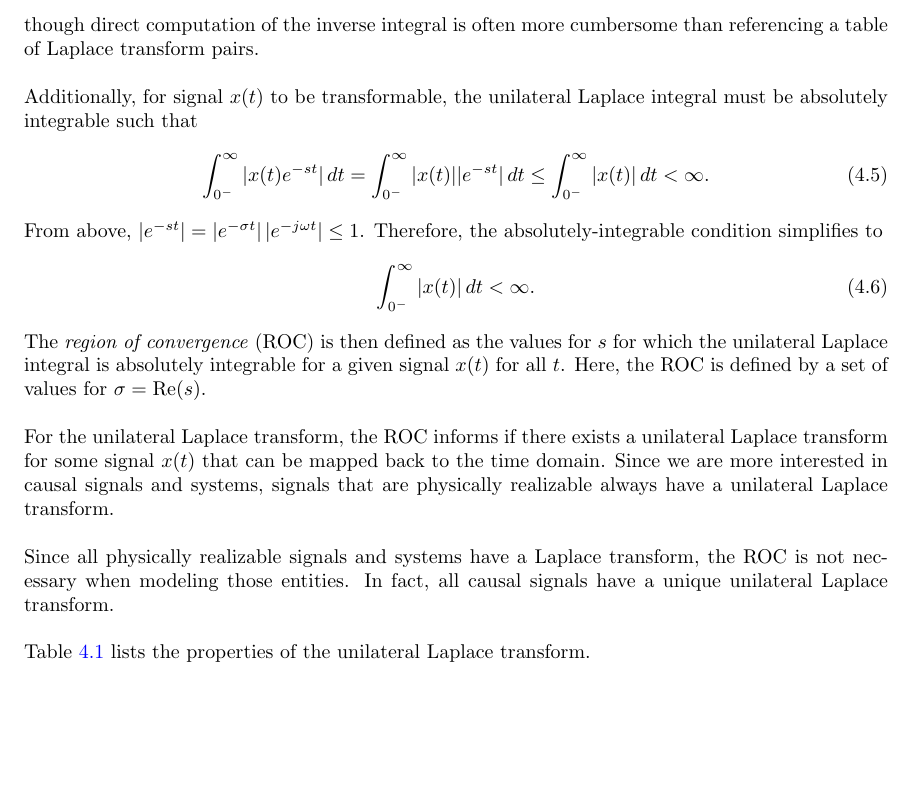
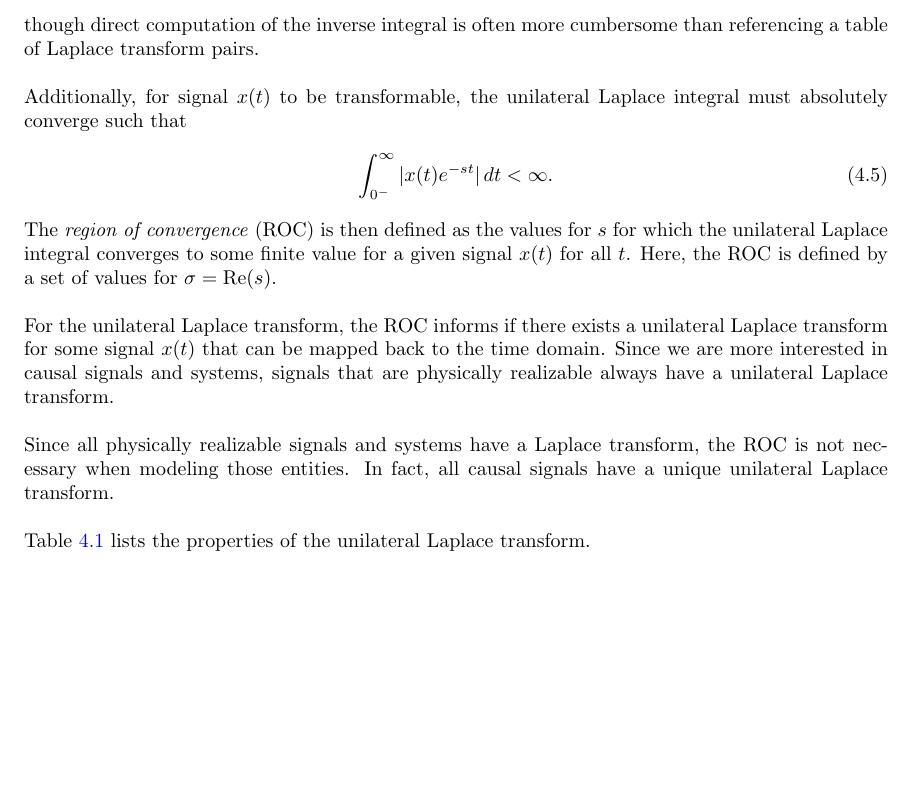
Before and after one commit to giaan-nguyen/latex-notes, a LaTeX document (signals-and-systems/Ch4/laplace.tex): part of page 2 of 30, cut so that both start at the same text, the shorter picture padded with empty space. Compiled offline with pdfLaTeX.

Commit message:
Add files via upload

```diff
--- a/signals-and-systems/Ch4/laplace.tex
+++ b/signals-and-systems/Ch4/laplace.tex
@@ -75,15 +75,11 @@ Because of this relationship, there exists an \emph{inverse Laplace transform} d
 \end{align}
 though direct computation of the inverse integral is often more cumbersome than referencing a table of Laplace transform pairs.
 \\ \\
-Additionally, for signal $x(t)$ to be transformable, the unilateral Laplace integral must be absolutely integrable such that
-\begin{align}
-    \int_{0^-}^{\infty} |x(t) e^{-st}| \,dt = \int_{0^-}^{\infty} |x(t)| |e^{-st}| \,dt \leq \int_{0^-}^{\infty} |x(t)| \,dt < \infty.
-\end{align}
-From above, $|e^{-st}|=|e^{-\sigma t}|\,|e^{-j\omega t}|\leq 1$. Therefore, the absolutely-integrable condition simplifies to
-\begin{align}
-    \int_{0^-}^{\infty} |x(t)| \,dt < \infty.
-\end{align}
-The \emph{region of convergence} (ROC) is then defined as the values for $s$ for which the unilateral Laplace integral is absolutely integrable
+Additionally, for signal $x(t)$ to be transformable, the unilateral Laplace integral must absolutely converge such that
+\begin{align}
+    \int_{0^-}^{\infty} |x(t) e^{-st}| \,dt < \infty.
+\end{align}
+The \emph{region of convergence} (ROC) is then defined as the values for $s$ for which the unilateral Laplace integral converges to some finite value
 for a given signal $x(t)$ for all $t$. Here, the ROC is defined by a set of values for $\sigma = \Re(s)$.
 \\ \\
 For the unilateral Laplace transform, the ROC informs if there exists a unilateral Laplace transform for some signal $x(t)$ that can be mapped back to the time domain.
@@ -93,6 +89,7 @@ Since all physically realizable signals and systems have a Laplace transform, th
 unilateral Laplace transform.
 \\ \\
 Table \ref{laplace_prop} lists the properties of the unilateral Laplace transform.
+\newpage
 \begin{table}[hbt!]
     \centering
     \caption{Properties of the unilateral Laplace transform.}
```
Also changed, not shown: signals-and-systems/Ch4/laplace.pdf.
